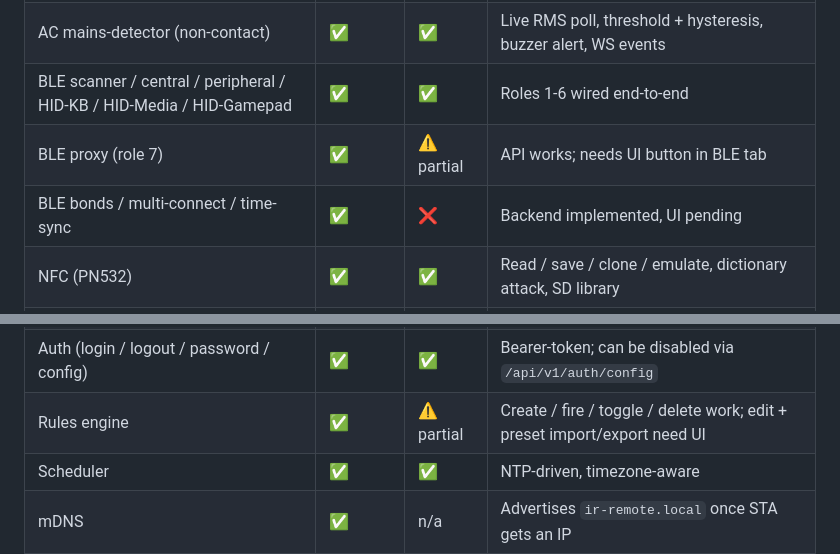
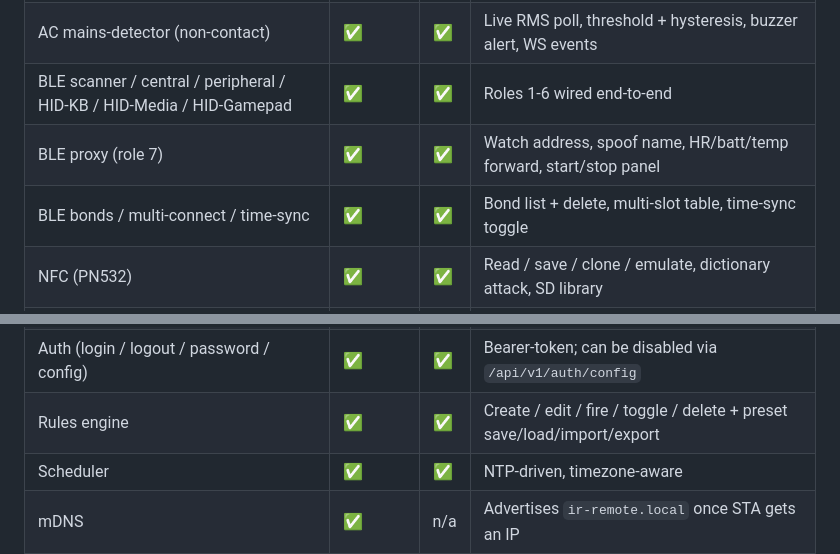
Before and after one commit to parakhmewara2002-gif/ir_remote_mdns, a Markdown page: README.md, 2 parts joined by grey strips. Rendered like a GitHub page.

Commit message:
docs: mark BLE proxy, bonds, rules engine UI as complete

```diff
--- a/README.md
+++ b/README.md
@@ -43,8 +43,8 @@ role-7 "Proxy" button + control panel in the BLE tab — open work.
 | IR receiver / transmitter | ✅ | ✅ | 116 protocols enabled, raw capture + replay, groups, scheduler |
 | AC mains-detector (non-contact) | ✅ | ✅ | Live RMS poll, threshold + hysteresis, buzzer alert, WS events |
 | BLE scanner / central / peripheral / HID-KB / HID-Media / HID-Gamepad | ✅ | ✅ | Roles 1-6 wired end-to-end |
-| BLE proxy (role 7) | ✅ | ⚠️ partial | API works; needs UI button in BLE tab |
-| BLE bonds / multi-connect / time-sync | ✅ | ❌ | Backend implemented, UI pending |
+| BLE proxy (role 7) | ✅ | ✅ | Watch address, spoof name, HR/batt/temp forward, start/stop panel |
+| BLE bonds / multi-connect / time-sync | ✅ | ✅ | Bond list + delete, multi-slot table, time-sync toggle |
 | NFC (PN532) | ✅ | ✅ | Read / save / clone / emulate, dictionary attack, SD library |
 | RFID (MFRC522) | ✅ | ✅ | Read / write / emulate, allowlist + per-card macros (needs UI) |
 | Sub-GHz (CC1101) | ✅ | ✅ | Capture, save, replay, raw modulation, SD signals |
@@ -55,7 +55,7 @@ role-7 "Proxy" button + control panel in the BLE tab — open work.
 | Audit log | ✅ | ✅ | RAM ring + LittleFS rotation; SD mirror toggleable |
 | Watchdog | ✅ | ✅ | Crash log persisted on LittleFS |
 | Auth (login / logout / password / config) | ✅ | ✅ | Bearer-token; can be disabled via `/api/v1/auth/config` |
-| Rules engine | ✅ | ⚠️ partial | Create / fire / toggle / delete work; edit + preset import/export need UI |
+| Rules engine | ✅ | ✅ | Create / edit / fire / toggle / delete + preset save/load/import/export |
 | Scheduler | ✅ | ✅ | NTP-driven, timezone-aware |
 | mDNS | ✅ | n/a | Advertises `ir-remote.local` once STA gets an IP |
 
```
